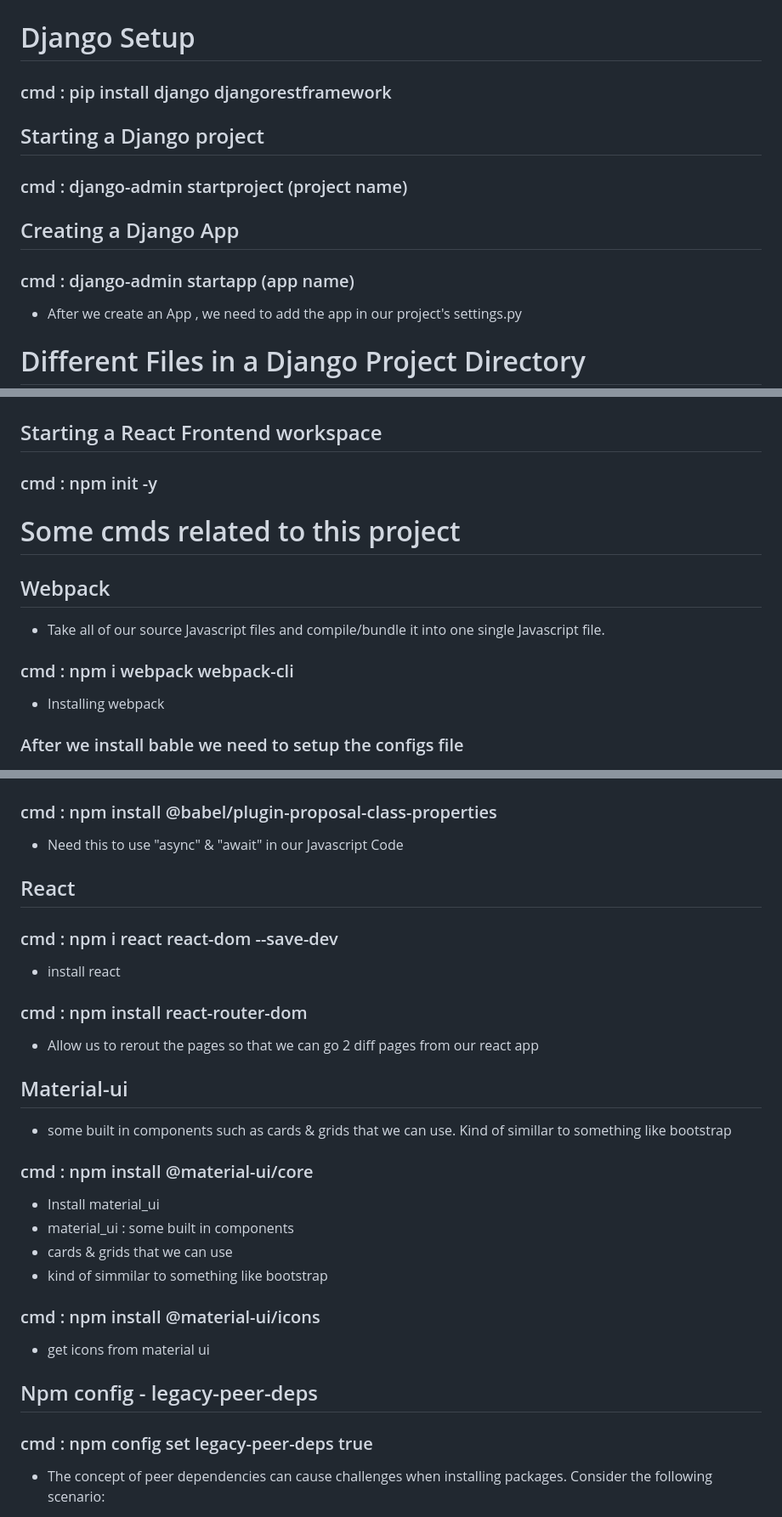
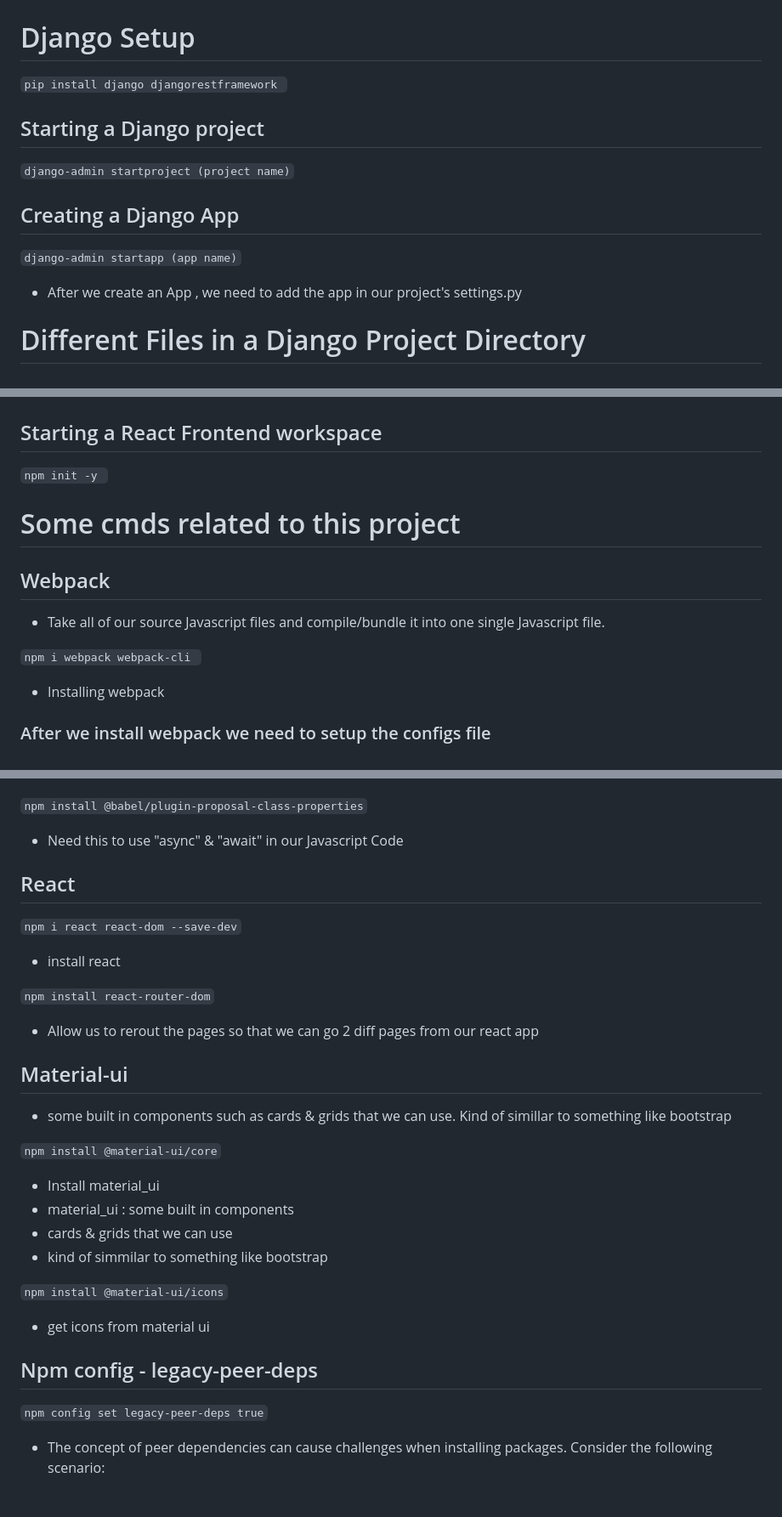
Before and after one commit to hanzong111/Music_Player-Django-, a Markdown page: README.md, 3 parts joined by grey strips. Shown at 85% size. GitHub-like rendering.

```diff
--- a/README.md
+++ b/README.md
@@ -1,10 +1,10 @@
 # Notes while doing this project
 # Django Setup
-### cmd : pip install django djangorestframework
+``pip install django djangorestframework ``
 ## Starting a Django project
-### cmd : django-admin startproject (project name)
+``django-admin startproject (project name)``
 ## Creating a Django App
-### cmd : django-admin startapp (app name)
+ ``django-admin startapp (app name)``
 - After we create an App , we need to add the app in our project's settings.py
 
 # Different Files in a Django Project Directory
@@ -62,14 +62,15 @@
 
 # React Setup
 ## Starting a React Frontend workspace
-### cmd : npm init -y
+`npm init -y `
 
 # Some cmds related to this project
 ## Webpack
 - Take all of our source Javascript files and compile/bundle it into one single Javascript file.
-### cmd : npm i webpack webpack-cli
+
+``npm i webpack webpack-cli ``
 - Installing webpack
-### After we install bable we need to setup the configs file
+### After we install webpack we need to setup the configs file
 ![alt text](webpackconfig1.png)
 ![alt text](webpackconfig2.png)
 ## Babel
@@ -79,30 +81,31 @@
 
 ### After we install bable we need to setup the configs file
 ![alt text](babelconfig.png)
-### cmd : npm install @babel/plugin-proposal-class-properties
+
+``npm install @babel/plugin-proposal-class-properties``
 - Need this to use "async" & "await" in our Javascript Code
 
 ## React
-### cmd : npm i react react-dom --save-dev
+``npm i react react-dom --save-dev``
 - install react
 
-### cmd : npm install react-router-dom
+``npm install react-router-dom``
 - Allow us to rerout the pages so that we can go 2 diff pages from our react app
 
 ## Material-ui
 - some built in components such as cards & grids that we can use. Kind of simillar to something like bootstrap
 
-### cmd : npm install @material-ui/core
+``npm install @material-ui/core``
 - Install material_ui
 - material_ui : some built in components
 - cards & grids that we can use
 - kind of simmilar to something like bootstrap
 
-### cmd : npm install @material-ui/icons
+``npm install @material-ui/icons``
 - get icons from material ui
 
 ## Npm config - legacy-peer-deps
-### cmd : npm config set legacy-peer-deps true
+``npm config set legacy-peer-deps true``
 - The concept of peer dependencies can cause challenges when installing packages. Consider the following scenario:
 
 Package A requires Package B, and both have a common peer dependency, Package C. However, Package A requires Package C in version 1.x, while Package B requires Package C in version 2.x.
```
Also changed, not shown: other parts of README.md (+6 -3 lines).
